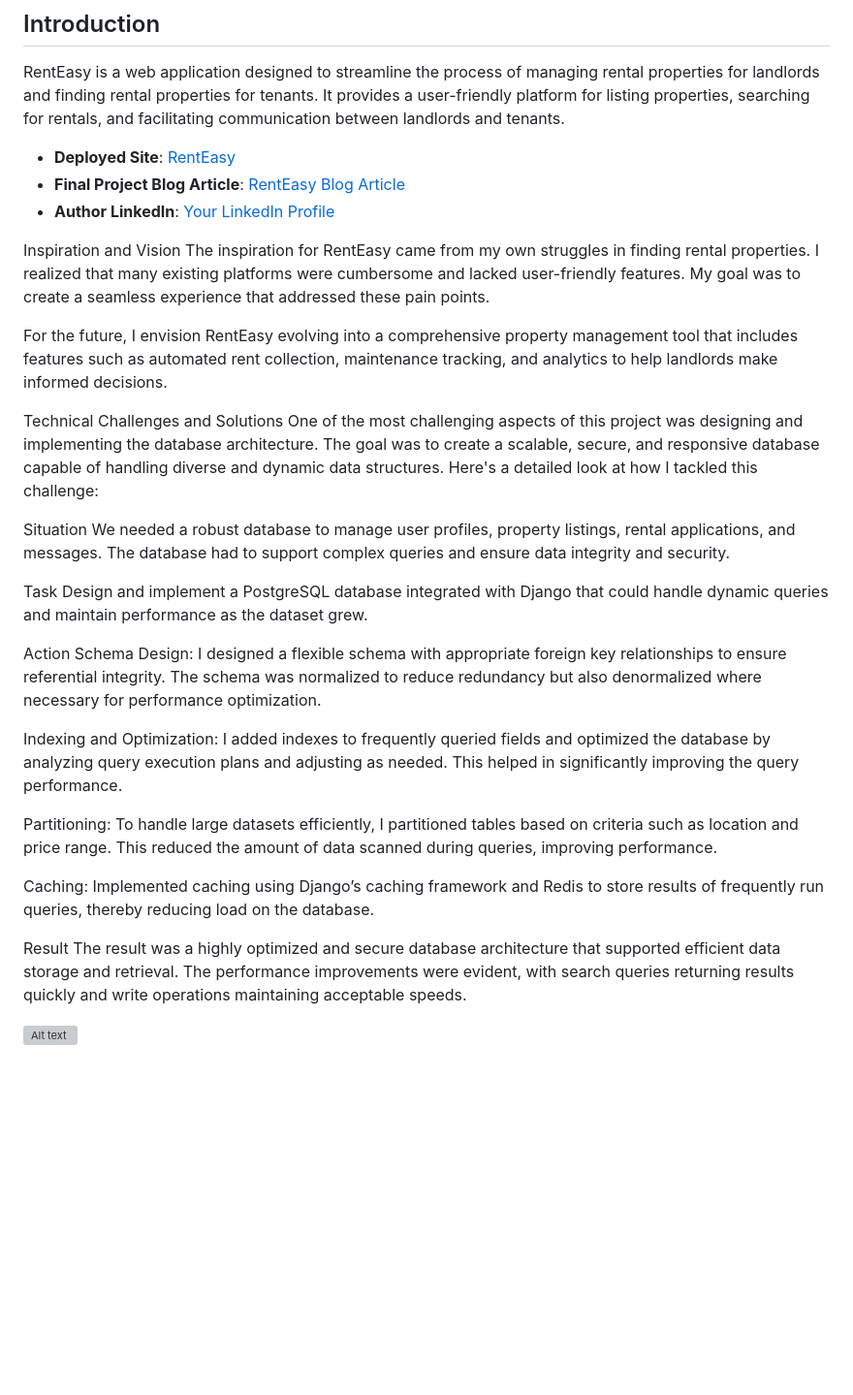
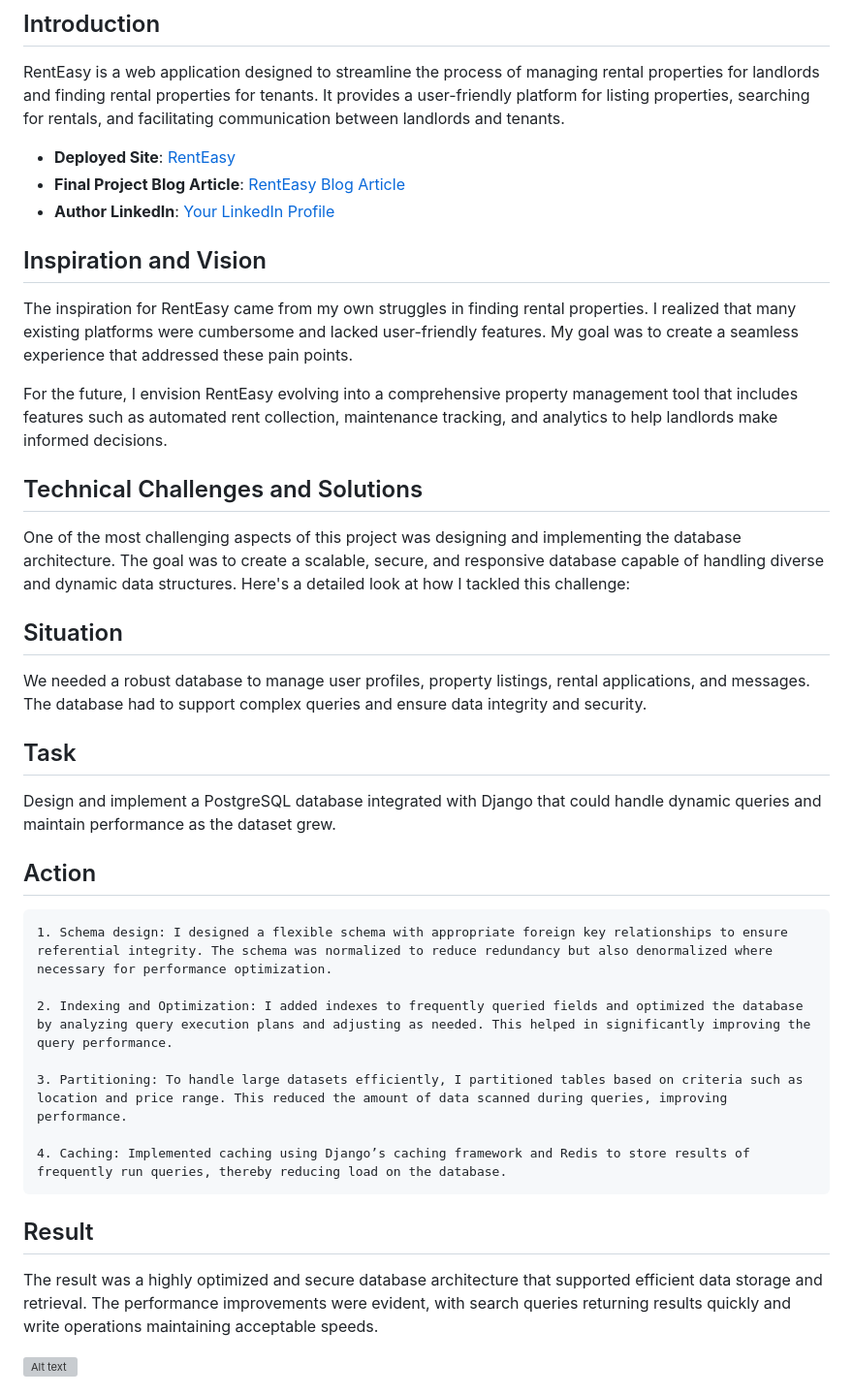
Before and after one commit to jeffer-thebandit/renteasy, a Markdown page: README.md, the part around the change. Shown at 97% size. Drawn GitHub-style; blank space fills up the shorter version; grey boxes are pictures that could not be loaded.

```diff
--- a/README.md
+++ b/README.md
@@ -7,30 +7,31 @@ RentEasy is a web application designed to streamline the process of managing ren
 - **Final Project Blog Article**: [RentEasy Blog Article](https://www.linkedin.com/pulse/welcome-renteasy-jefferson-trapkid-svcoe)
 - **Author LinkedIn**: [Your LinkedIn Profile]( https://www.linkedin.com/in/jefferson-trapkid-2a5b07239/)
 
-Inspiration and Vision
+
+## Inspiration and Vision
 The inspiration for RentEasy came from my own struggles in finding rental properties. I realized that many existing platforms were cumbersome and lacked user-friendly features. My goal was to create a seamless experience that addressed these pain points.
 
 For the future, I envision RentEasy evolving into a comprehensive property management tool that includes features such as automated rent collection, maintenance tracking, and analytics to help landlords make informed decisions.
 
-Technical Challenges and Solutions
+## Technical Challenges and Solutions
 One of the most challenging aspects of this project was designing and implementing the database architecture. The goal was to create a scalable, secure, and responsive database capable of handling diverse and dynamic data structures. Here's a detailed look at how I tackled this challenge:
 
-Situation
+## Situation
 We needed a robust database to manage user profiles, property listings, rental applications, and messages. The database had to support complex queries and ensure data integrity and security.
 
-Task
+## Task
 Design and implement a PostgreSQL database integrated with Django that could handle dynamic queries and maintain performance as the dataset grew.
 
-Action
-Schema Design: I designed a flexible schema with appropriate foreign key relationships to ensure referential integrity. The schema was normalized to reduce redundancy but also denormalized where necessary for performance optimization.
+## Action
+    1. Schema design: I designed a flexible schema with appropriate foreign key relationships to ensure referential integrity. The schema was normalized to reduce redundancy but also denormalized where necessary for performance optimization.
 
-Indexing and Optimization: I added indexes to frequently queried fields and optimized the database by analyzing query execution plans and adjusting as needed. This helped in significantly improving the query performance.
+    2. Indexing and Optimization: I added indexes to frequently queried fields and optimized the database by analyzing query execution plans and adjusting as needed. This helped in significantly improving the query performance.
 
-Partitioning: To handle large datasets efficiently, I partitioned tables based on criteria such as location and price range. This reduced the amount of data scanned during queries, improving performance.
+    3. Partitioning: To handle large datasets efficiently, I partitioned tables based on criteria such as location and price range. This reduced the amount of data scanned during queries, improving performance.
 
-Caching: Implemented caching using Django’s caching framework and Redis to store results of frequently run queries, thereby reducing load on the database.
+    4. Caching: Implemented caching using Django’s caching framework and Redis to store results of frequently run queries, thereby reducing load on the database.
 
-Result
+## Result
 The result was a highly optimized and secure database architecture that supported efficient data storage and retrieval. The performance improvements were evident, with search queries returning results quickly and write operations maintaining acceptable speeds.
 
 ![Alt text](https://myawssilk.s3.eu-west-2.amazonaws.com/static/images/Screenshot+(65).png)
```
